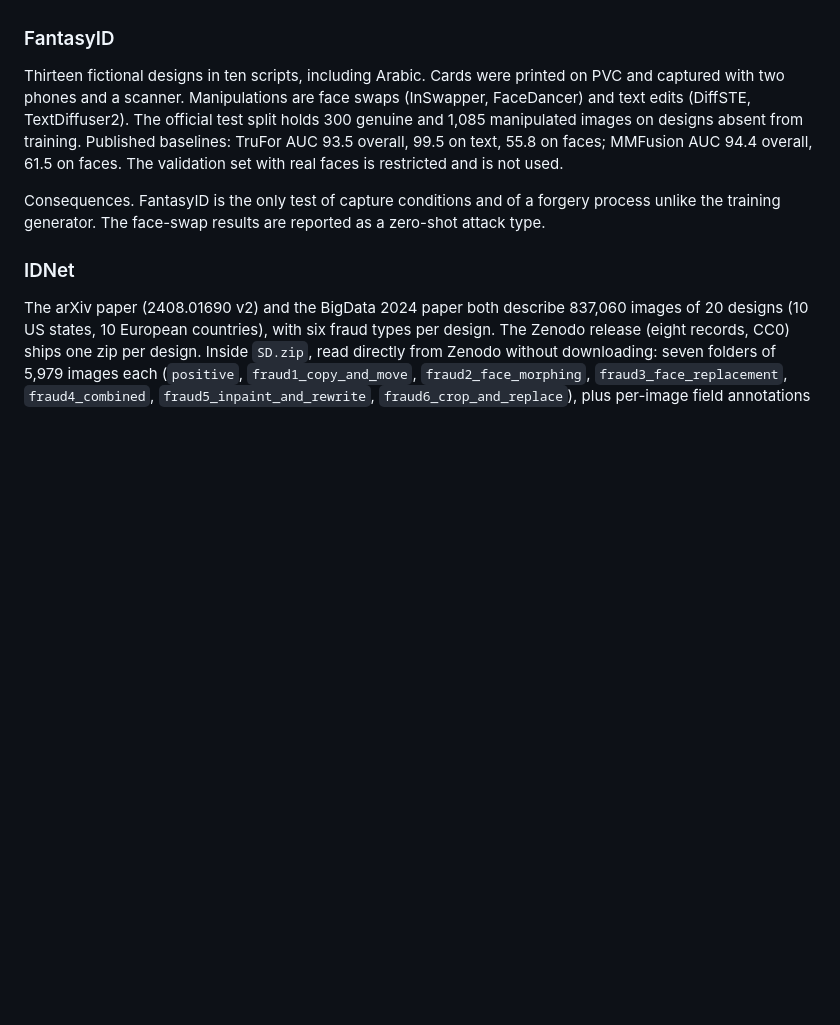
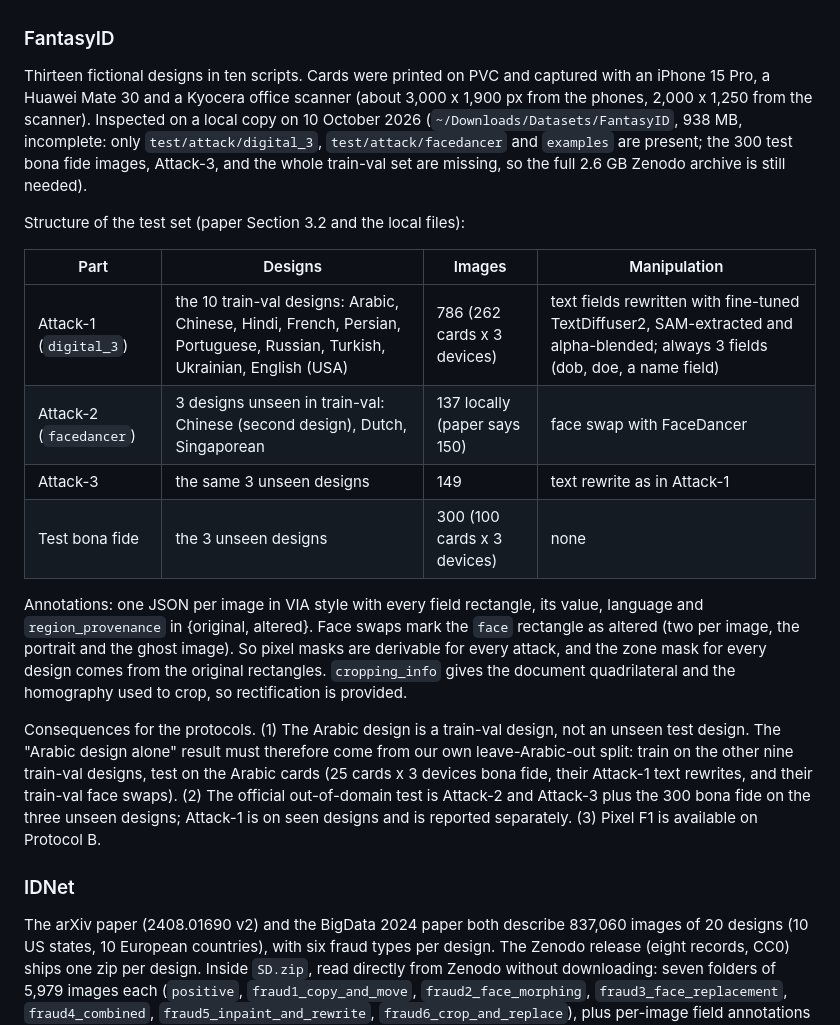
Before and after one commit to 7abushahla/ReferNet, a Markdown page: docs/data-decision.md, the part around the change. Rendered like a GitHub page; blank space fills up the shorter version.

Commit message:
FantasyID inspected: masks and quads per image, Arabic in train-val, unseen test designs are Chinese2/Dutch/Singaporean; Protocol B split and B-Arabic added

```diff
--- a/docs/data-decision.md
+++ b/docs/data-decision.md
@@ -23,9 +23,20 @@ Consequences. MIDV-2020 is not downloaded: its templates are inside SIDTD, and i
 
 ### FantasyID
 
-Thirteen fictional designs in ten scripts, including Arabic. Cards were printed on PVC and captured with two phones and a scanner. Manipulations are face swaps (InSwapper, FaceDancer) and text edits (DiffSTE, TextDiffuser2). The official test split holds 300 genuine and 1,085 manipulated images on designs absent from training. Published baselines: TruFor AUC 93.5 overall, 99.5 on text, 55.8 on faces; MMFusion AUC 94.4 overall, 61.5 on faces. The validation set with real faces is restricted and is not used.
+Thirteen fictional designs in ten scripts. Cards were printed on PVC and captured with an iPhone 15 Pro, a Huawei Mate 30 and a Kyocera office scanner (about 3,000 x 1,900 px from the phones, 2,000 x 1,250 from the scanner). Inspected on a local copy on 10 October 2026 (`~/Downloads/Datasets/FantasyID`, 938 MB, incomplete: only `test/attack/digital_3`, `test/attack/facedancer` and `examples` are present; the 300 test bona fide images, Attack-3, and the whole train-val set are missing, so the full 2.6 GB Zenodo archive is still needed).
 
-Consequences. FantasyID is the only test of capture conditions and of a forgery process unlike the training generator. The face-swap results are reported as a zero-shot attack type.
+Structure of the test set (paper Section 3.2 and the local files):
+
+| Part | Designs | Images | Manipulation |
+|---|---|---|---|
+| Attack-1 (`digital_3`) | the 10 train-val designs: Arabic, Chinese, Hindi, French, Persian, Portuguese, Russian, Turkish, Ukrainian, English (USA) | 786 (262 cards x 3 devices) | text fields rewritten with fine-tuned TextDiffuser2, SAM-extracted and alpha-blended; always 3 fields (dob, doe, a name field) |
+| Attack-2 (`facedancer`) | 3 designs unseen in train-val: Chinese (second design), Dutch, Singaporean | 137 locally (paper says 150) | face swap with FaceDancer |
+| Attack-3 | the same 3 unseen designs | 149 | text rewrite as in Attack-1 |
+| Test bona fide | the 3 unseen designs | 300 (100 cards x 3 devices) | none |
+
+Annotations: one JSON per image in VIA style with every field rectangle, its value, language and `region_provenance` in {original, altered}. Face swaps mark the `face` rectangle as altered (two per image, the portrait and the ghost image). So pixel masks are derivable for every attack, and the zone mask for every design comes from the original rectangles. `cropping_info` gives the document quadrilateral and the homography used to crop, so rectification is provided.
+
+Consequences for the protocols. (1) The Arabic design is a train-val design, not an unseen test design. The "Arabic design alone" result must therefore come from our own leave-Arabic-out split: train on the other nine train-val designs, test on the Arabic cards (25 cards x 3 devices bona fide, their Attack-1 text rewrites, and their train-val face swaps). (2) The official out-of-domain test is Attack-2 and Attack-3 plus the 300 bona fide on the three unseen designs; Attack-1 is on seen designs and is reported separately. (3) Pixel F1 is available on Protocol B.
 
 ### IDNet
 
```
Also changed, not shown: docs/study-brief.md (+3 -2 lines).
